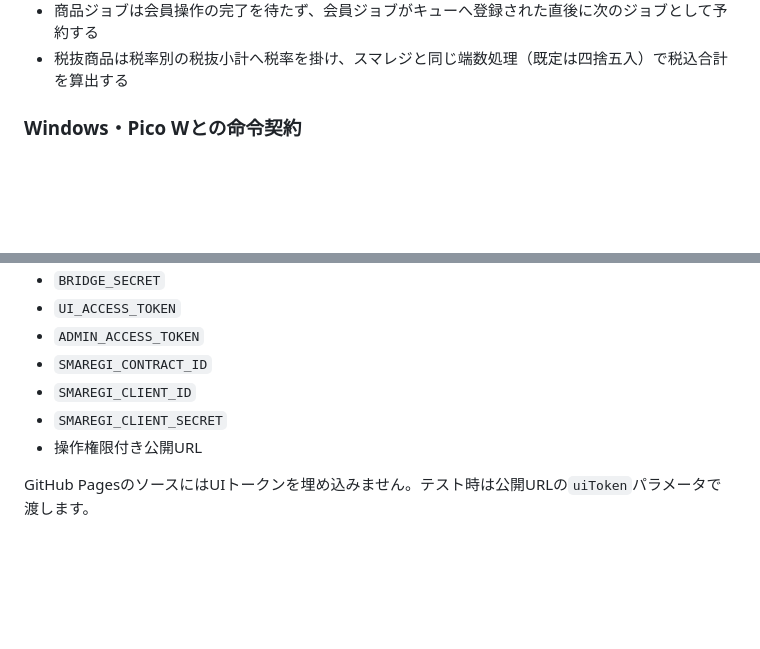
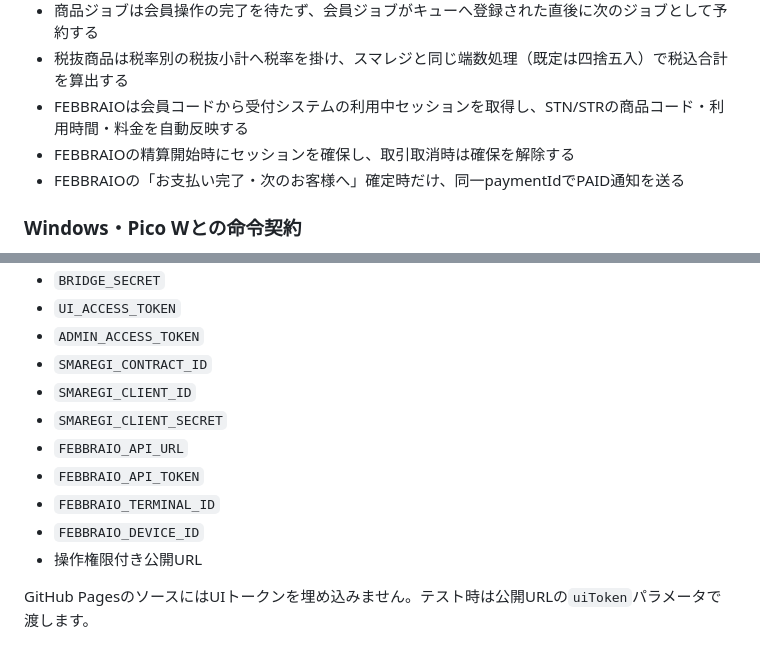
Before and after one commit to WCE-06/smaregi-self-register, a Markdown page: README.md, 2 parts joined by grey strips. Rendered like a GitHub page; blank space fills up the shorter version.

Commit message:
Document FEBBRAIO integration settings

```diff
--- a/README.md
+++ b/README.md
@@ -41,6 +41,9 @@ GAS Web UI
 - 取引取消時は現在の決済階層を判定し、現金は1回、キャッシュレスは1回、電子マネー階層は2回戻してから取引取消を実行する
 - 商品ジョブは会員操作の完了を待たず、会員ジョブがキューへ登録された直後に次のジョブとして予約する
 - 税抜商品は税率別の税抜小計へ税率を掛け、スマレジと同じ端数処理（既定は四捨五入）で税込合計を算出する
+- FEBBRAIOは会員コードから受付システムの利用中セッションを取得し、STN/STRの商品コード・利用時間・料金を自動反映する
+- FEBBRAIOの精算開始時にセッションを確保し、取引取消時は確保を解除する
+- FEBBRAIOの「お支払い完了・次のお客様へ」確定時だけ、同一paymentIdでPAID通知を送る
 
 ### Windows・Pico Wとの命令契約
 
@@ -72,6 +75,10 @@ GAS Web UI
 - `SMAREGI_CONTRACT_ID`
 - `SMAREGI_CLIENT_ID`
 - `SMAREGI_CLIENT_SECRET`
+- `FEBBRAIO_API_URL`
+- `FEBBRAIO_API_TOKEN`
+- `FEBBRAIO_TERMINAL_ID`
+- `FEBBRAIO_DEVICE_ID`
 - 操作権限付き公開URL
 
 GitHub PagesのソースにはUIトークンを埋め込みません。テスト時は公開URLの`uiToken`パラメータで渡します。
```
